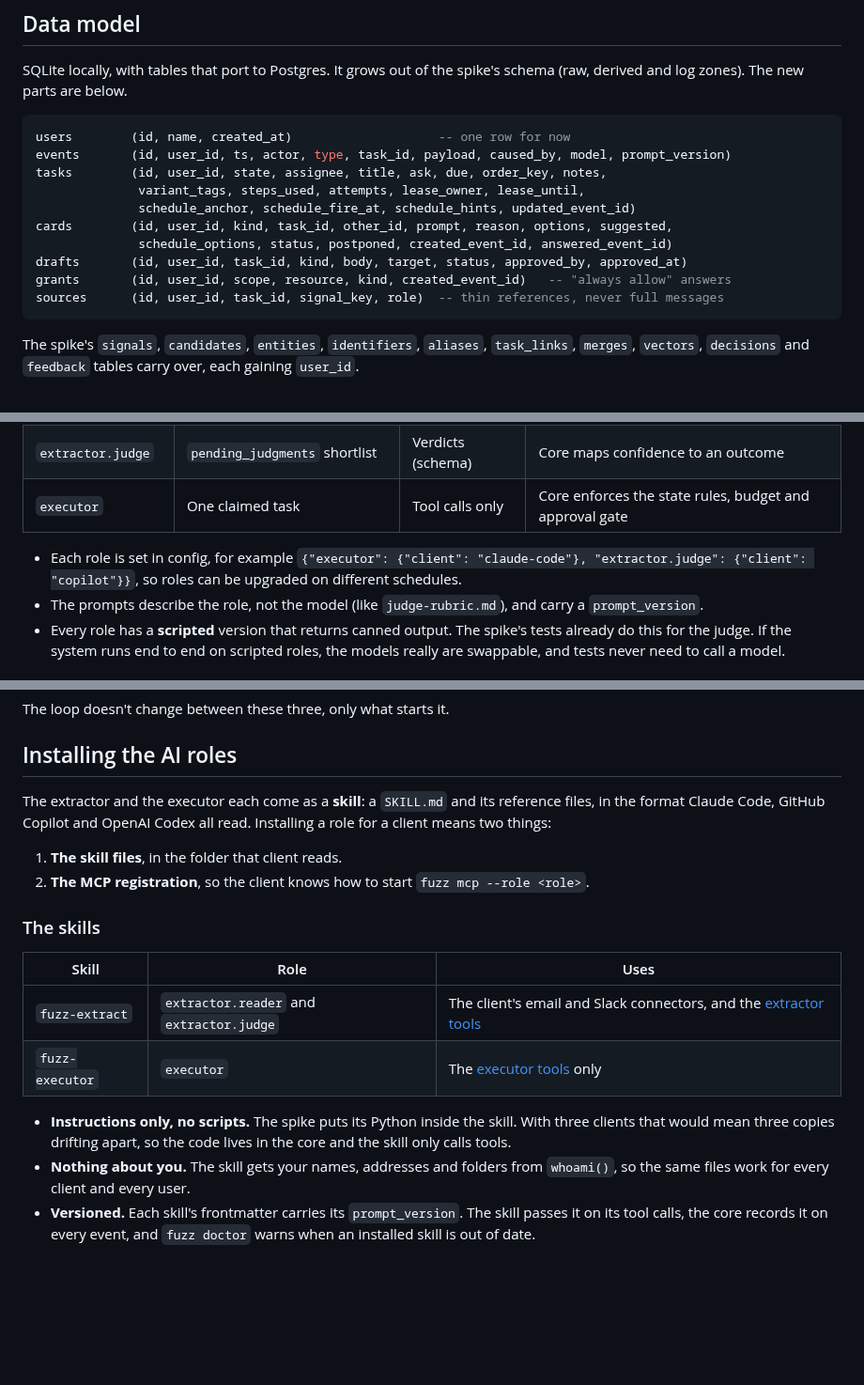
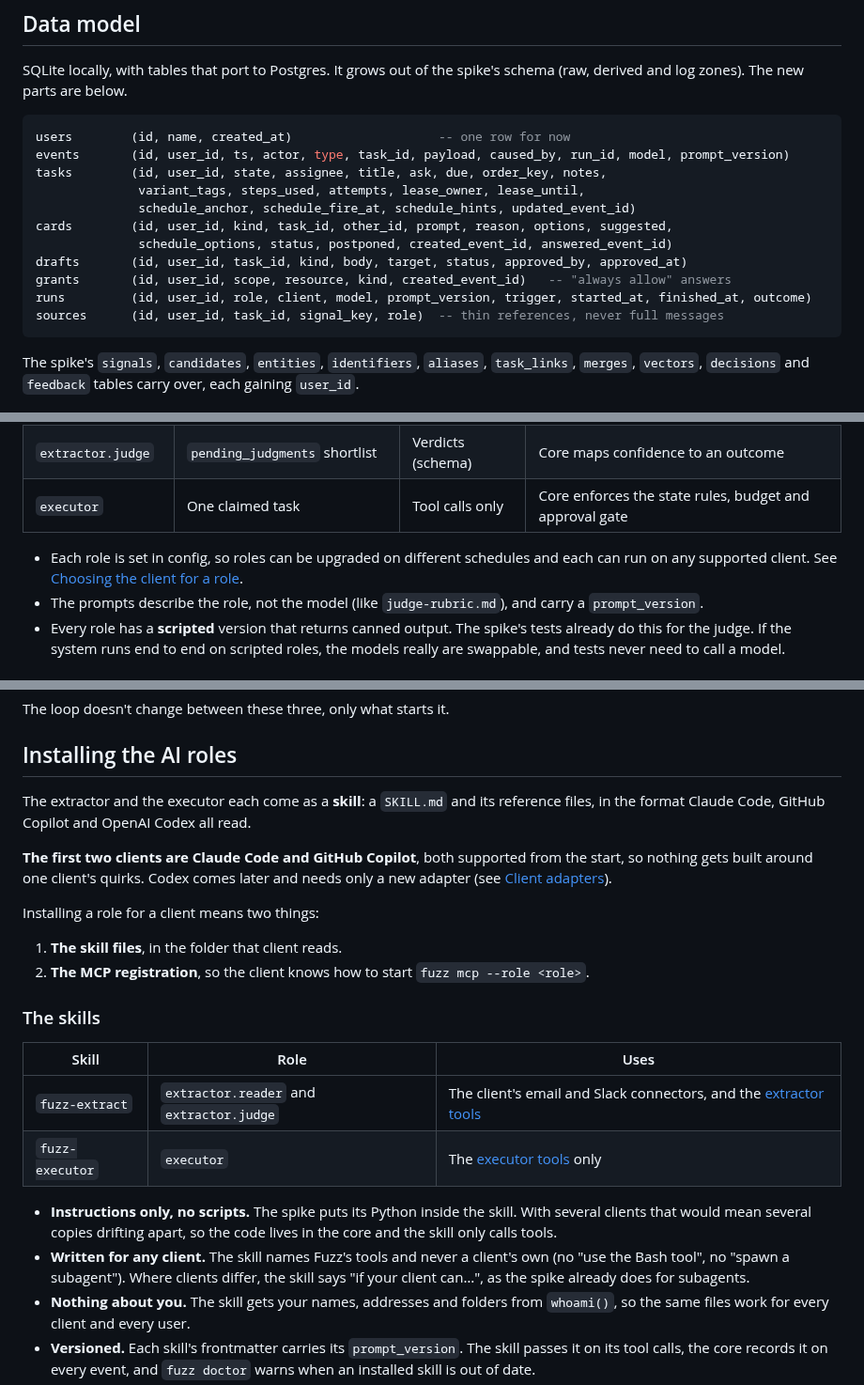
Before and after one commit to dancingcactus/Task-Fuzz, a Markdown page: docs/fuzz-core-design.md, 3 parts joined by grey strips. Shown at 94% size. Drawn GitHub-style; blank space fills up the shorter version.

````diff
--- a/docs/fuzz-core-design.md
+++ b/docs/fuzz-core-design.md
@@ -129,7 +129,7 @@ and log zones). The new parts are below.
 
 ```sql
 users        (id, name, created_at)                    -- one row for now
-events       (id, user_id, ts, actor, type, task_id, payload, caused_by, model, prompt_version)
+events       (id, user_id, ts, actor, type, task_id, payload, caused_by, run_id, model, prompt_version)
 tasks        (id, user_id, state, assignee, title, ask, due, order_key, notes,
               variant_tags, steps_used, attempts, lease_owner, lease_until,
               schedule_anchor, schedule_fire_at, schedule_hints, updated_event_id)
@@ -137,6 +137,7 @@ cards        (id, user_id, kind, task_id, other_id, prompt, reason, options, sug
               schedule_options, status, postponed, created_event_id, answered_event_id)
 drafts       (id, user_id, task_id, kind, body, target, status, approved_by, approved_at)
 grants       (id, user_id, scope, resource, kind, created_event_id)   -- "always allow" answers
+runs         (id, user_id, role, client, model, prompt_version, trigger, started_at, finished_at, outcome)
 sources      (id, user_id, task_id, signal_key, role)  -- thin references, never full messages
 ```
 
@@ -204,8 +205,8 @@ personality layer can react to each kind differently.
 | `extractor.judge` | `pending_judgments` shortlist | Verdicts (schema) | Core maps confidence to an outcome |
 | `executor` | One claimed task | Tool calls only | Core enforces the state rules, budget and approval gate |
 
-- Each role is set in config, for example `{"executor": {"client": "claude-code"}, "extractor.judge":
-  {"client": "copilot"}}`, so roles can be upgraded on different schedules.
+- Each role is set in config, so roles can be upgraded on different schedules and each can run on
+  any supported client. See [Choosing the client for a role](#choosing-the-client-for-a-role).
 - The prompts describe the role, not the model (like `judge-rubric.md`), and carry a
   `prompt_version`.
 - Every role has a **scripted** version that returns canned output. The spike's tests already do this
@@ -305,8 +306,13 @@ The loop doesn't change between these three, only what starts it.
 ## Installing the AI roles
 
 The extractor and the executor each come as a **skill**: a `SKILL.md` and its reference files, in the
-format Claude Code, GitHub Copilot and OpenAI Codex all read. Installing a role for a client means
-two things:
+format Claude Code, GitHub Copilot and OpenAI Codex all read.
+
+**The first two clients are Claude Code and GitHub Copilot**, both supported from the start, so
+nothing gets built around one client's quirks. Codex comes later and needs only a new adapter (see
+[Client adapters](#client-adapters)).
+
+Installing a role for a client means two things:
 
 1. **The skill files**, in the folder that client reads.
 2. **The MCP registration**, so the client knows how to start `fuzz mcp --role <role>`.
@@ -318,9 +324,12 @@ two things:
 | `fuzz-extract` | `extractor.reader` and `extractor.judge` | The client's email and Slack connectors, and the [extractor tools](#extractor-tools-mcp) |
 | `fuzz-executor` | `executor` | The [executor tools](#executor-tools-mcp) only |
 
-- **Instructions only, no scripts.** The spike puts its Python inside the skill. With three clients
-  that would mean three copies drifting apart, so the code lives in the core and the skill only calls
-  tools.
+- **Instructions only, no scripts.** The spike puts its Python inside the skill. With several
+  clients that would mean several copies drifting apart, so the code lives in the core and the skill
+  only calls tools.
+- **Written for any client.** The skill names Fuzz's tools and never a client's own (no "use the
+  Bash tool", no "spawn a subagent"). Where clients differ, the skill says "if your client can…", as
+  the spike already does for subagents.
 - **Nothing about you.** The skill gets your names, addresses and folders from `whoami()`, so the
   same files work for every client and every user.
 - **Versioned.** Each skill's frontmatter carries its `prompt_version`. The skill passes it on its
````
Also changed, not shown: other parts of docs/fuzz-core-design.md (+74 -22 lines).
